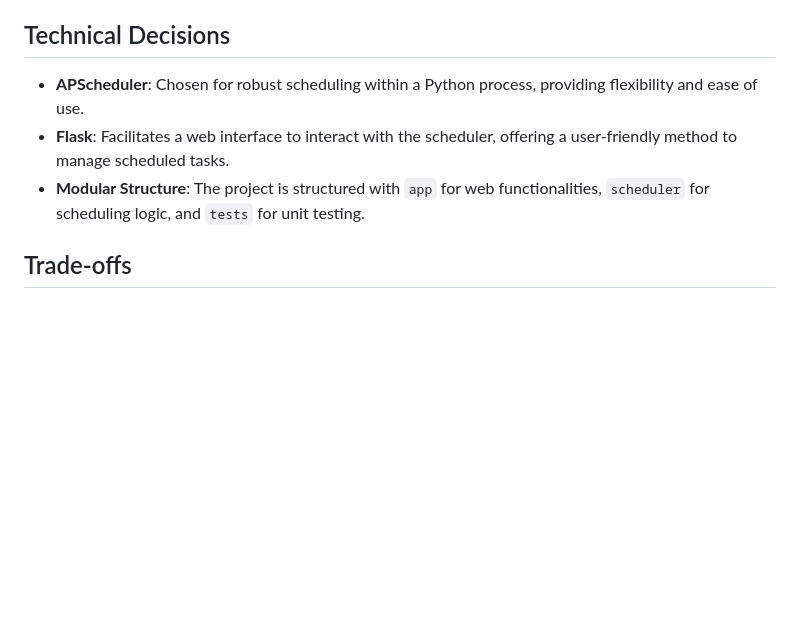
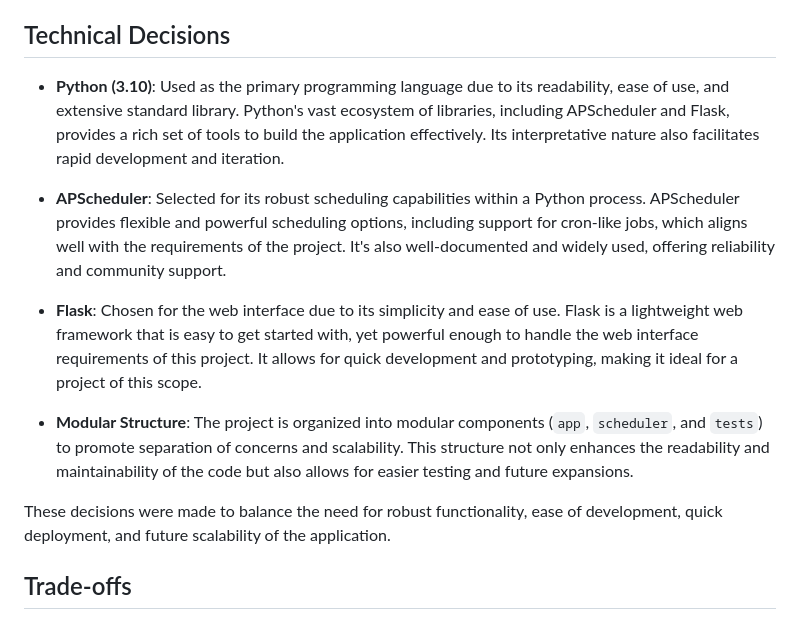
Before and after one commit to ahashim01/cron-schedular, a Markdown page: README.md, the part around the change. Rendered like a GitHub page; blank space fills up the shorter version.

Commit message:
Update ReadME technical part

```diff
--- a/README.md
+++ b/README.md
@@ -6,9 +6,15 @@ Cron-App is an in-process cron scheduler built in Python, utilizing APScheduler
 
 ## Technical Decisions
 
-- **APScheduler**: Chosen for robust scheduling within a Python process, providing flexibility and ease of use.
-- **Flask**: Facilitates a web interface to interact with the scheduler, offering a user-friendly method to manage scheduled tasks.
-- **Modular Structure**: The project is structured with `app` for web functionalities, `scheduler` for scheduling logic, and `tests` for unit testing.
+- **Python (3.10)**: Used as the primary programming language due to its readability, ease of use, and extensive standard library. Python's vast ecosystem of libraries, including APScheduler and Flask, provides a rich set of tools to build the application effectively. Its interpretative nature also facilitates rapid development and iteration.
+
+- **APScheduler**: Selected for its robust scheduling capabilities within a Python process. APScheduler provides flexible and powerful scheduling options, including support for cron-like jobs, which aligns well with the requirements of the project. It's also well-documented and widely used, offering reliability and community support.
+
+- **Flask**: Chosen for the web interface due to its simplicity and ease of use. Flask is a lightweight web framework that is easy to get started with, yet powerful enough to handle the web interface requirements of this project. It allows for quick development and prototyping, making it ideal for a project of this scope.
+
+- **Modular Structure**: The project is organized into modular components (`app`, `scheduler`, and `tests`) to promote separation of concerns and scalability. This structure not only enhances the readability and maintainability of the code but also allows for easier testing and future expansions.
+
+These decisions were made to balance the need for robust functionality, ease of development, quick deployment, and future scalability of the application.
 
 ## Trade-offs
 
```
